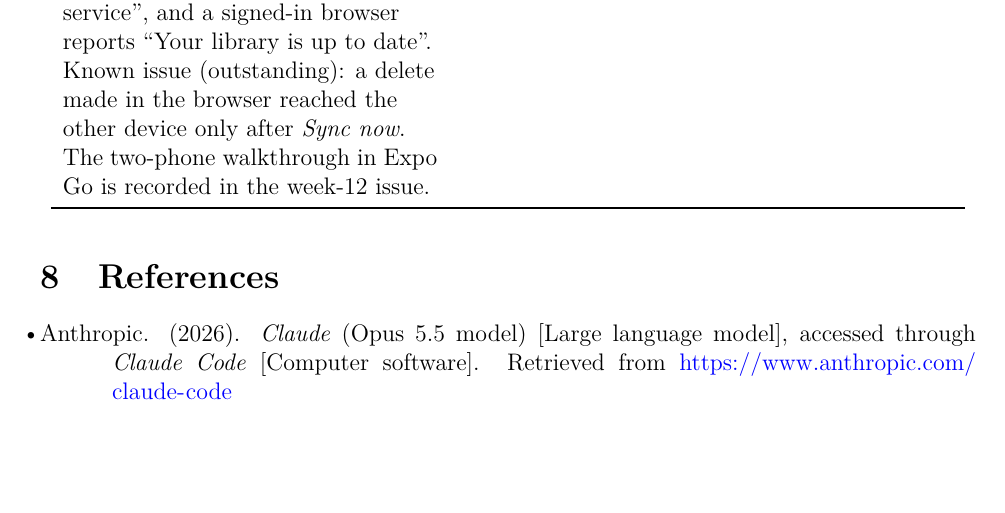
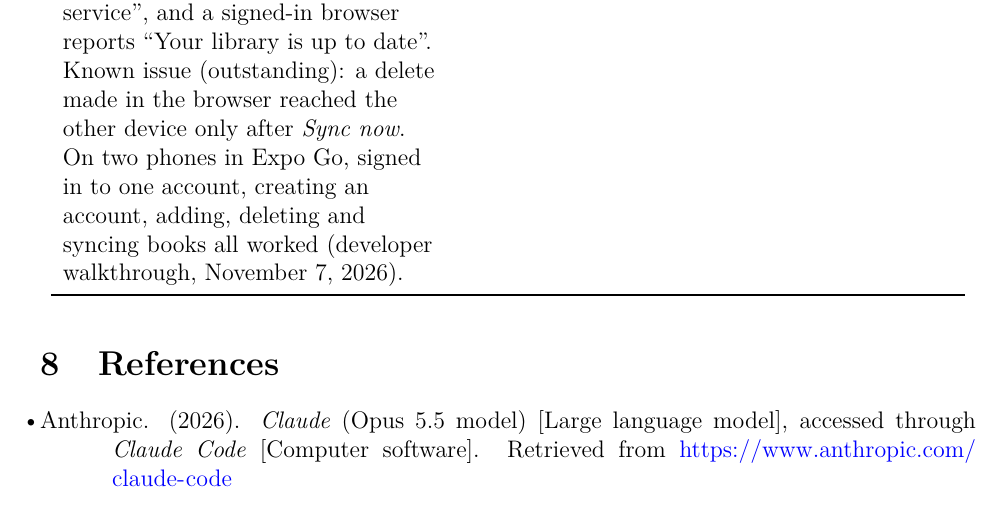
Before and after one commit to ghechavarria/cen5064-project-hechavarria, a LaTeX document (docs/design/DesignDocument_Hechavarria.tex): part of page 69 of 70, cut so that both start at the same text, the shorter picture padded with empty space. Compiled offline with pdfLaTeX.

Commit message:
Design document: record the two-phone walkthrough (Sprint 8, case 35)
Refs #13

Co-Authored-By: Claude Opus 5.5 <noreply@anthropic.com>

```diff
--- a/docs/design/DesignDocument_Hechavarria.tex
+++ b/docs/design/DesignDocument_Hechavarria.tex
@@ -1396,7 +1396,7 @@ architecture.test.ts & Tier dependency rules and stylesheet rules & 6 \\
 \endhead
 \textbf{(33)} Sync tests run two phones (two stores with their own clocks) against one backup: books added on each phone end up on both; the later change to a book wins; a book deleted on one phone is deleted on the other and does not come back; offline, the phone keeps working and the next sync catches up; the first sign-in moves the phone's books into the account and adds the copies of a book in both; one account never receives another's books. & Verify sync rules and owner isolation & Table~\ref{tab:tests} \\
 \textbf{(34)} View-model tests drive the Account tab with the library: signed out, every shelf is empty and a scan is refused; a wrong password or a malformed email is explained and nobody is signed in; signing out or an expired session empties the shelves; a book added on one phone appears on the other with no tap (auto sync); with no account service, the tab says so. & Verify the Account tab and the sign-in lock & Table~\ref{tab:tests} \\
-\textbf{(35)} We run the web build against the shared Supabase project: the Account tab shows the sign-in form with no setup, an unreachable server gives ``Couldn't reach the account service'', and a signed-in browser reports ``Your library is up to date''. Known issue (outstanding): a delete made in the browser reached the other device only after \emph{Sync now}. The two-phone walkthrough in Expo Go is recorded in the week-12 issue. & Verify the app against the real service & Web build \\
+\textbf{(35)} We run the web build against the shared Supabase project: the Account tab shows the sign-in form with no setup, an unreachable server gives ``Couldn't reach the account service'', and a signed-in browser reports ``Your library is up to date''. Known issue (outstanding): a delete made in the browser reached the other device only after \emph{Sync now}. On two phones in Expo Go, signed in to one account, creating an account, adding, deleting and syncing books all worked (developer walkthrough, November 7, 2026). & Verify the app against the real service & Web build \\
 \bottomrule
 \end{longtable}
 
```
Also changed, not shown: 2 other files.
